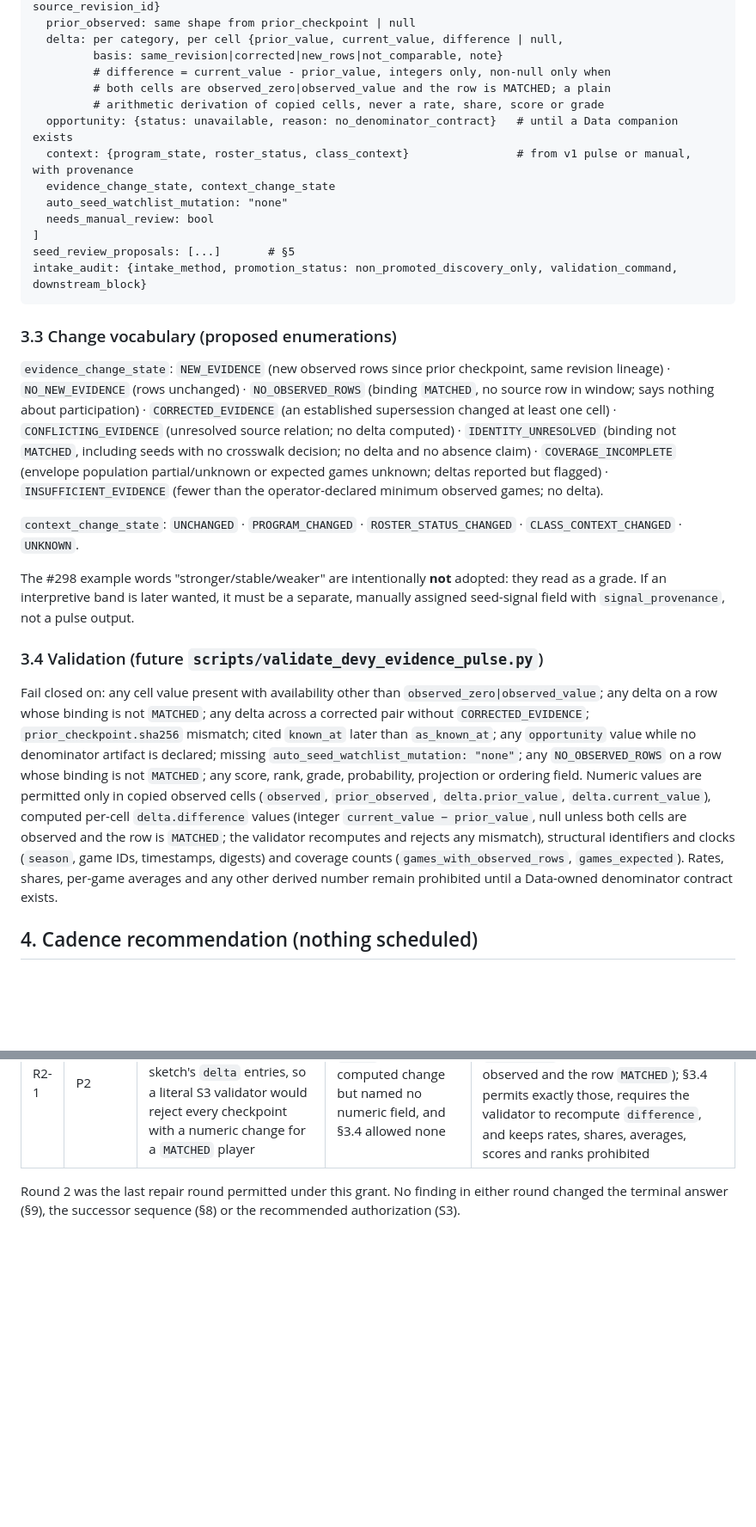
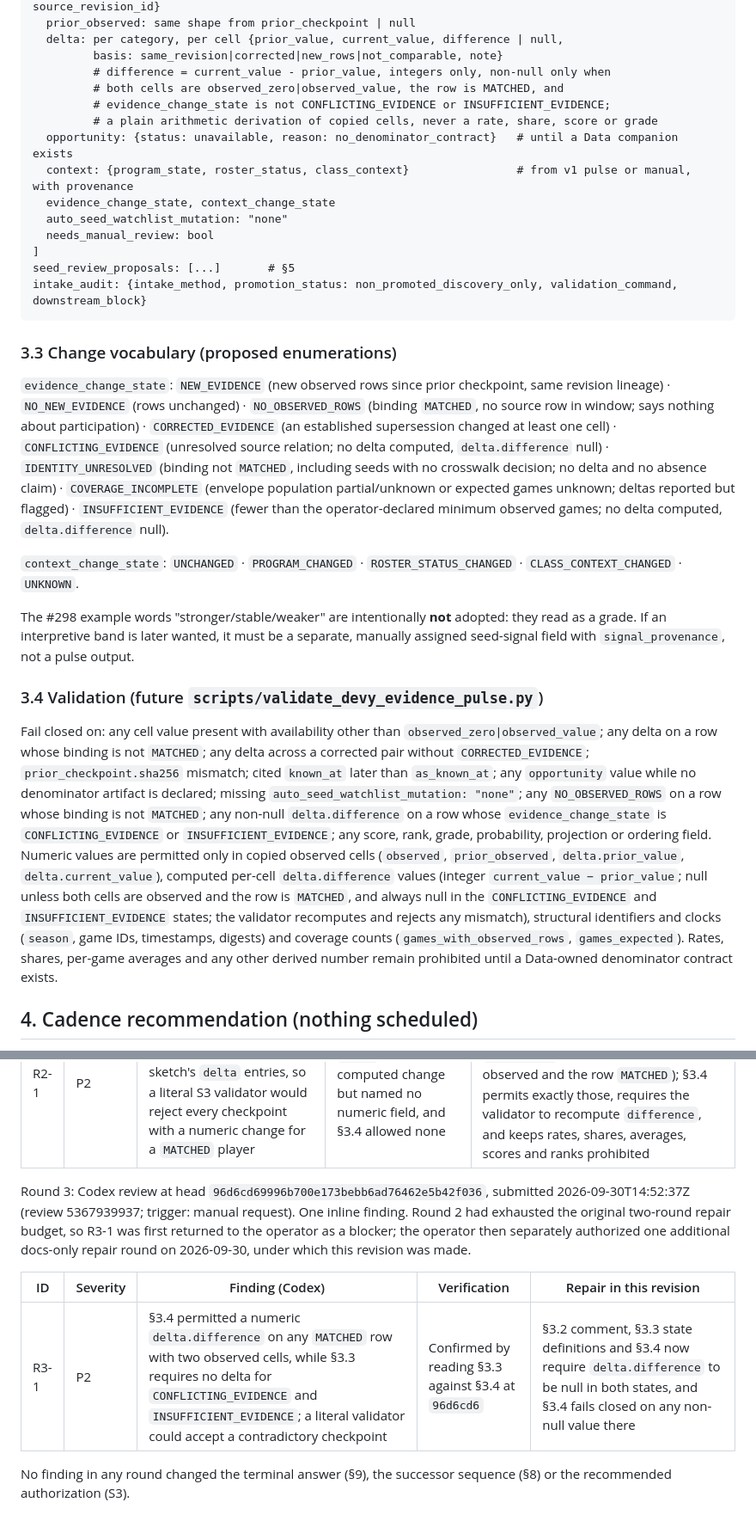
Before and after one commit to Prometheus-Frameworks/TIBER-Rookies, a Markdown page: docs/reports/2026-09-30-devy-pulse-2026-audit-design.md, 2 parts joined by grey strips. Shown at 86% size. Rendered like a GitHub page; blank space fills up the shorter version.

Commit message:
docs: repair round-3 Codex finding on Devy Pulse audit report (#298)
R3-1 (P2), reviewed head 96d6cd69996b700e173bebb6ad76462e5b42f036, under
the operator's separately authorized additional docs-only repair round:
delta.difference must be null when evidence_change_state is
CONFLICTING_EVIDENCE or INSUFFICIENT_EVIDENCE. The §3.2 sketch comment,
the §3.3 state definitions and the §3.4 fail-closed rule now say so, and
the validator rejects any non-null value in those states. Recorded in
Appendix C.

Documentation only. Refs #298

Co-Authored-By: Claude Fable 5.1 <noreply@anthropic.com>
Claude-Session: https://claude.ai/code/session_01D4w5tkX6oHXVbKSUjq5XDf

```diff
--- a/docs/reports/2026-09-30-devy-pulse-2026-audit-design.md
+++ b/docs/reports/2026-09-30-devy-pulse-2026-audit-design.md
@@ -158,8 +158,9 @@ rows: [
   delta: per category, per cell {prior_value, current_value, difference | null,
          basis: same_revision|corrected|new_rows|not_comparable, note}
          # difference = current_value - prior_value, integers only, non-null only when
-         # both cells are observed_zero|observed_value and the row is MATCHED; a plain
-         # arithmetic derivation of copied cells, never a rate, share, score or grade
+         # both cells are observed_zero|observed_value, the row is MATCHED, and
+         # evidence_change_state is not CONFLICTING_EVIDENCE or INSUFFICIENT_EVIDENCE;
+         # a plain arithmetic derivation of copied cells, never a rate, share, score or grade
   opportunity: {status: unavailable, reason: no_denominator_contract}   # until a Data companion exists
   context: {program_state, roster_status, class_context}                # from v1 pulse or manual, with provenance
   evidence_change_state, context_change_state
@@ -172,7 +173,7 @@ intake_audit: {intake_method, promotion_status: non_promoted_discovery_only, val
 
 ### 3.3 Change vocabulary (proposed enumerations)
 
-`evidence_change_state`: `NEW_EVIDENCE` (new observed rows since prior checkpoint, same revision lineage) · `NO_NEW_EVIDENCE` (rows unchanged) · `NO_OBSERVED_ROWS` (binding `MATCHED`, no source row in window; says nothing about participation) · `CORRECTED_EVIDENCE` (an established supersession changed at least one cell) · `CONFLICTING_EVIDENCE` (unresolved source relation; no delta computed) · `IDENTITY_UNRESOLVED` (binding not `MATCHED`, including seeds with no crosswalk decision; no delta and no absence claim) · `COVERAGE_INCOMPLETE` (envelope population partial/unknown or expected games unknown; deltas reported but flagged) · `INSUFFICIENT_EVIDENCE` (fewer than the operator-declared minimum observed games; no delta).
+`evidence_change_state`: `NEW_EVIDENCE` (new observed rows since prior checkpoint, same revision lineage) · `NO_NEW_EVIDENCE` (rows unchanged) · `NO_OBSERVED_ROWS` (binding `MATCHED`, no source row in window; says nothing about participation) · `CORRECTED_EVIDENCE` (an established supersession changed at least one cell) · `CONFLICTING_EVIDENCE` (unresolved source relation; no delta computed, `delta.difference` null) · `IDENTITY_UNRESOLVED` (binding not `MATCHED`, including seeds with no crosswalk decision; no delta and no absence claim) · `COVERAGE_INCOMPLETE` (envelope population partial/unknown or expected games unknown; deltas reported but flagged) · `INSUFFICIENT_EVIDENCE` (fewer than the operator-declared minimum observed games; no delta computed, `delta.difference` null).
 
 `context_change_state`: `UNCHANGED` · `PROGRAM_CHANGED` · `ROSTER_STATUS_CHANGED` · `CLASS_CONTEXT_CHANGED` · `UNKNOWN`.
 
@@ -180,7 +181,7 @@ The #298 example words "stronger/stable/weaker" are intentionally **not** adopte
 
 ### 3.4 Validation (future `scripts/validate_devy_evidence_pulse.py`)
 
-Fail closed on: any cell value present with availability other than `observed_zero|observed_value`; any delta on a row whose binding is not `MATCHED`; any delta across a corrected pair without `CORRECTED_EVIDENCE`; `prior_checkpoint.sha256` mismatch; cited `known_at` later than `as_known_at`; any `opportunity` value while no denominator artifact is declared; missing `auto_seed_watchlist_mutation: "none"`; any `NO_OBSERVED_ROWS` on a row whose binding is not `MATCHED`; any score, rank, grade, probability, projection or ordering field. Numeric values are permitted only in copied observed cells (`observed`, `prior_observed`, `delta.prior_value`, `delta.current_value`), computed per-cell `delta.difference` values (integer `current_value − prior_value`, null unless both cells are observed and the row is `MATCHED`; the validator recomputes and rejects any mismatch), structural identifiers and clocks (`season`, game IDs, timestamps, digests) and coverage counts (`games_with_observed_rows`, `games_expected`). Rates, shares, per-game averages and any other derived number remain prohibited until a Data-owned denominator contract exists.
+Fail closed on: any cell value present with availability other than `observed_zero|observed_value`; any delta on a row whose binding is not `MATCHED`; any delta across a corrected pair without `CORRECTED_EVIDENCE`; `prior_checkpoint.sha256` mismatch; cited `known_at` later than `as_known_at`; any `opportunity` value while no denominator artifact is declared; missing `auto_seed_watchlist_mutation: "none"`; any `NO_OBSERVED_ROWS` on a row whose binding is not `MATCHED`; any non-null `delta.difference` on a row whose `evidence_change_state` is `CONFLICTING_EVIDENCE` or `INSUFFICIENT_EVIDENCE`; any score, rank, grade, probability, projection or ordering field. Numeric values are permitted only in copied observed cells (`observed`, `prior_observed`, `delta.prior_value`, `delta.current_value`), computed per-cell `delta.difference` values (integer `current_value − prior_value`; null unless both cells are observed and the row is `MATCHED`, and always null in the `CONFLICTING_EVIDENCE` and `INSUFFICIENT_EVIDENCE` states; the validator recomputes and rejects any mismatch), structural identifiers and clocks (`season`, game IDs, timestamps, digests) and coverage counts (`games_with_observed_rows`, `games_expected`). Rates, shares, per-game averages and any other derived number remain prohibited until a Data-owned denominator contract exists.
 
 ## 4. Cadence recommendation (nothing scheduled)
 
@@ -295,4 +296,10 @@ Round 2: Codex review at head `c41b1c1cdb9a649b5334acc8ffe67149207c6f61`, submit
 | --- | --- | --- | --- | --- |
 | R2-1 | P2 | The §3.4 numeric whitelist still excluded the computed values of the sketch's `delta` entries, so a literal S3 validator would reject every checkpoint with a numeric change for a `MATCHED` player | Confirmed: §3.2 `delta` implied a computed change but named no numeric field, and §3.4 allowed none | §3.2 `delta` now names `prior_value`, `current_value` and an integer `difference` (null unless both cells observed and the row `MATCHED`); §3.4 permits exactly those, requires the validator to recompute `difference`, and keeps rates, shares, averages, scores and ranks prohibited |
 
-Round 2 was the last repair round permitted under this grant. No finding in either round changed the terminal answer (§9), the successor sequence (§8) or the recommended authorization (S3).
+Round 3: Codex review at head `96d6cd69996b700e173bebb6ad76462e5b42f036`, submitted 2026-09-30T14:52:37Z (review 5367939937; trigger: manual request). One inline finding. Round 2 had exhausted the original two-round repair budget, so R3-1 was first returned to the operator as a blocker; the operator then separately authorized one additional docs-only repair round on 2026-09-30, under which this revision was made.
+
+| ID | Severity | Finding (Codex) | Verification | Repair in this revision |
+| --- | --- | --- | --- | --- |
+| R3-1 | P2 | §3.4 permitted a numeric `delta.difference` on any `MATCHED` row with two observed cells, while §3.3 requires no delta for `CONFLICTING_EVIDENCE` and `INSUFFICIENT_EVIDENCE`; a literal validator could accept a contradictory checkpoint | Confirmed by reading §3.3 against §3.4 at `96d6cd6` | §3.2 comment, §3.3 state definitions and §3.4 now require `delta.difference` to be null in both states, and §3.4 fails closed on any non-null value there |
+
+No finding in any round changed the terminal answer (§9), the successor sequence (§8) or the recommended authorization (S3).
```
